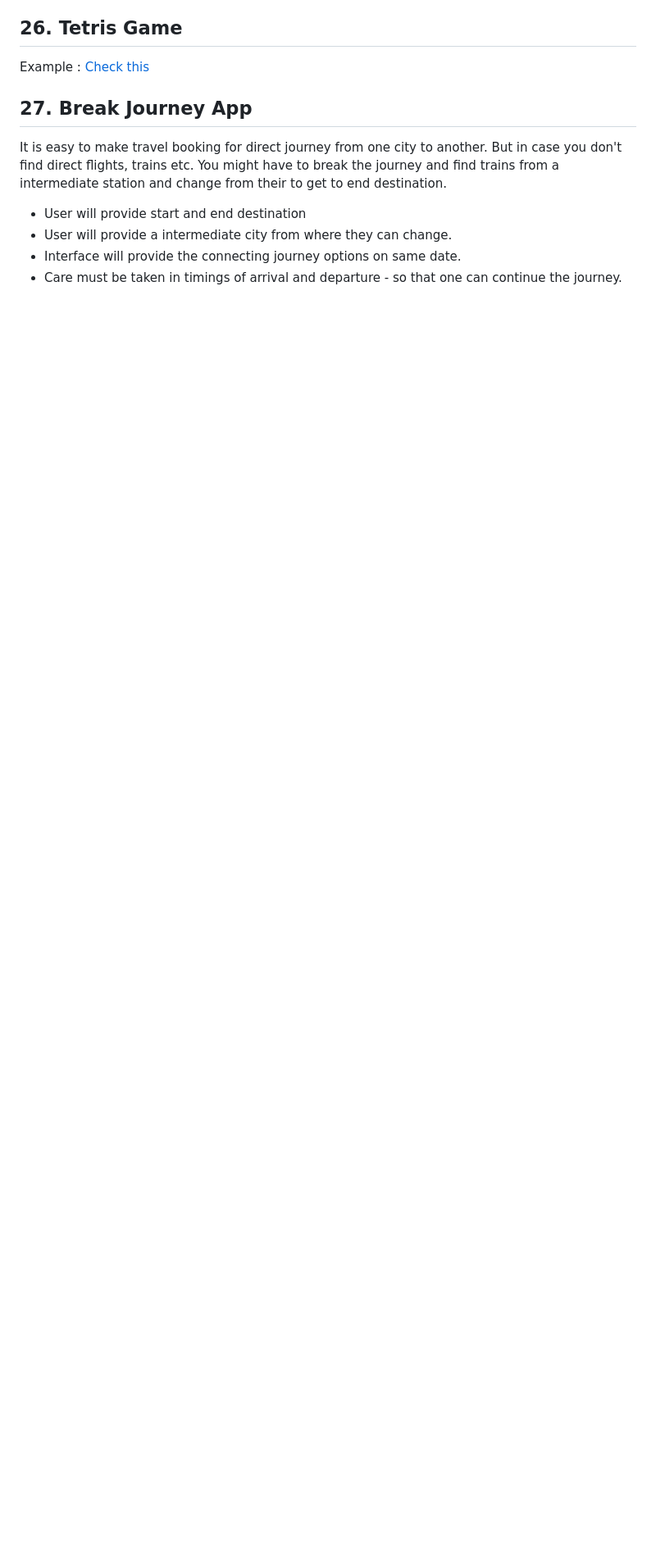
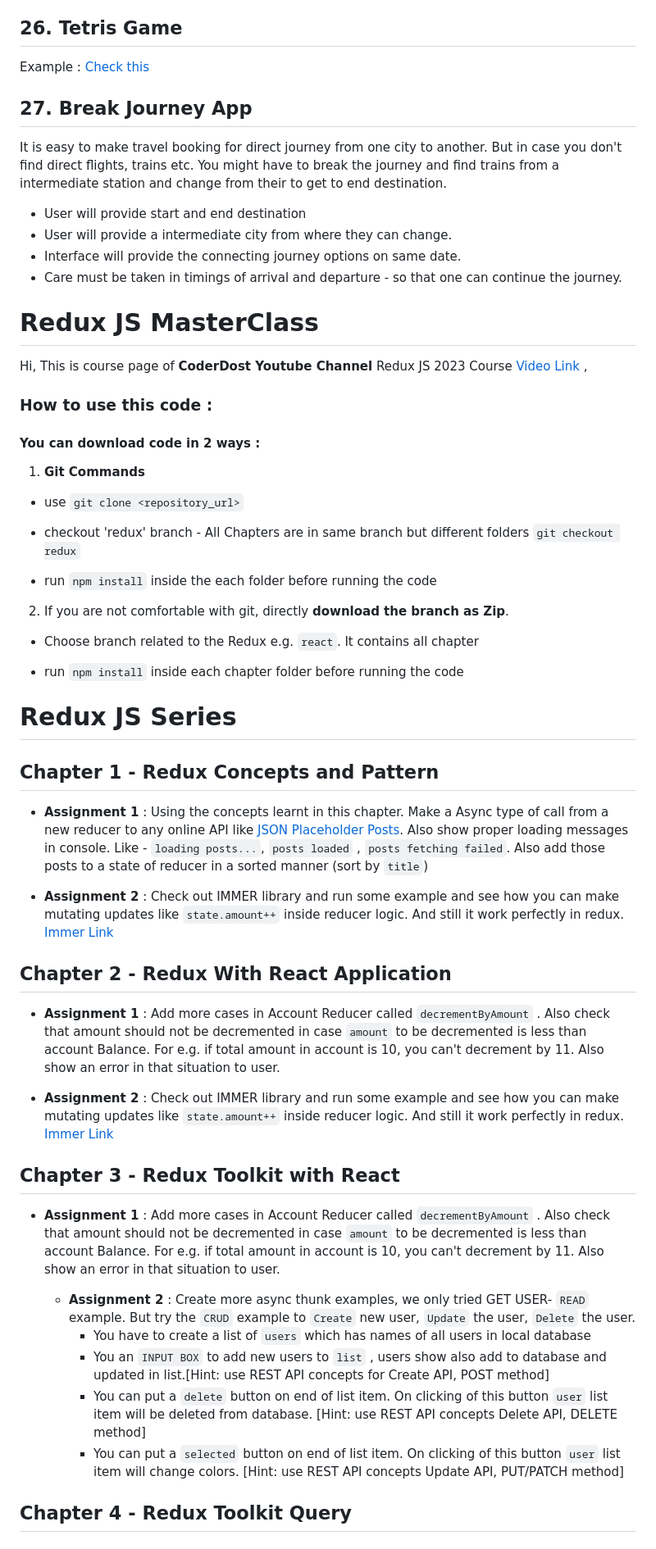
Before and after one commit to coderdost/full-stack-dev-2023, a Markdown page: README.md, the part around the change printed below. Shown: that part at 82% size. Rendered like a GitHub page; blank space fills up the shorter version.

Commit message:
redux added

```diff
--- a/README.md
+++ b/README.md
@@ -2171,3 +2174,91 @@ It is easy to make travel booking for direct journey from one city to another. B
 - User will provide a intermediate city from where they can change.
 - Interface will provide the connecting journey options on same date.
 - Care must be taken in timings of arrival and departure - so that one can continue the journey.
+
+
+
+# Redux JS MasterClass
+
+
+Hi, This is course page of **CoderDost Youtube Channel** Redux JS 2023 Course [Video Link ](TODO),
+
+
+
+### How to use this code :
+
+
+
+#### You can **download code** in 2 ways :
+
+
+
+1. **Git Commands**
+
+
+
+- use `git clone <repository_url>`
+
+
+
+- checkout 'redux' branch - All Chapters are in same branch but different folders `git checkout redux`
+
+
+
+- run `npm install` inside the each folder before running the code
+
+
+
+
+
+2. If you are not comfortable with git, directly **download the branch as Zip**.
+
+
+
+- Choose branch related to the Redux e.g. `react`. It contains all chapter
+
+
+
+- run `npm install` inside each chapter folder before running the code
+
+
+
+
+
+# Redux JS Series
+
+
+
+
+## Chapter 1 - Redux Concepts and Pattern
+
+
+
+- **Assignment 1** : Using the concepts learnt in this chapter. Make a Async type of call from a new reducer to any online API like [JSON Placeholder Posts](https://jsonplaceholder.typicode.com/posts). Also show proper loading messages in console.  Like - `loading posts...`, `posts loaded` , `posts fetching failed`. Also add those posts to a state of reducer in a sorted manner (sort by `title`)
+
+- **Assignment 2** : Check out IMMER library and run some example and see how you can make mutating updates like `state.amount++` inside reducer logic. And still it work perfectly in redux.
+[Immer Link](https://immerjs.github.io/immer/)
+
+
+
+## Chapter 2 - Redux With React Application
+
+- **Assignment 1** : Add more cases in Account Reducer called `decrementByAmount` . Also check that amount should not be decremented in case `amount` to be decremented is less than account Balance. For e.g. if total amount in account is 10, you can't decrement by 11. Also show an error in that situation to user.
+
+ - **Assignment 2** : Check out IMMER library and run some example and see how you can make mutating updates like `state.amount++` inside reducer logic. And still it work perfectly in redux.
+[Immer Link](https://immerjs.github.io/immer/)
+
+## Chapter 3 - Redux Toolkit with React
+
+- **Assignment 1** : Add more cases in Account Reducer called `decrementByAmount` . Also check that amount should not be decremented in case `amount` to be decremented is less than account Balance. For e.g. if total amount in account is 10, you can't decrement by 11. Also show an error in that situation to user.
+
+  - **Assignment 2** : Create more async thunk examples, we only tried GET USER- `READ` example. But try the `CRUD` example to `Create` new user, `Update` the user, `Delete` the user.
+	  - You have to create a list of `users` which has names of all users in local database
+	  - You an `INPUT BOX` to add new users to `list` , users show also add to database and updated in list.[Hint: use REST API concepts for Create API, POST method]
+	  - You can put a `delete` button on end of list item. On clicking of this button `user` list item will be deleted from database. [Hint: use REST API concepts Delete API, DELETE method]
+	  - You can put a `selected` button on end of list item. On clicking of this button `user` list item will change colors. [Hint: use REST API concepts Update API, PUT/PATCH method]
+
+
+## Chapter 4 - Redux Toolkit Query
+
+
+
```
Also changed, not shown: other parts of README.md (+11 -0 lines).
